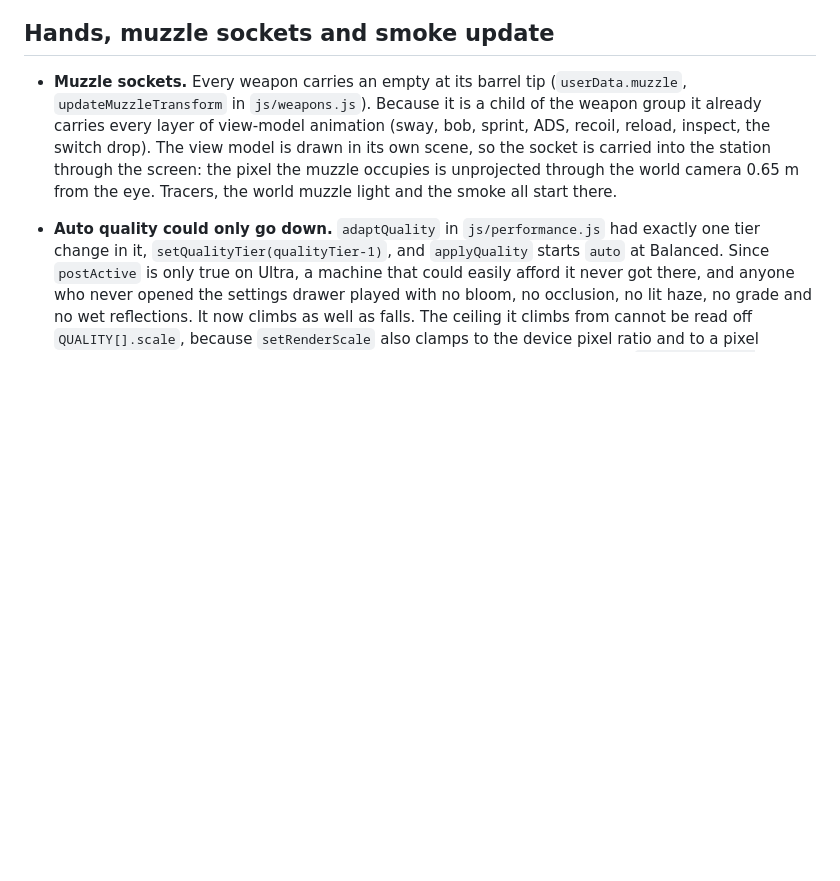
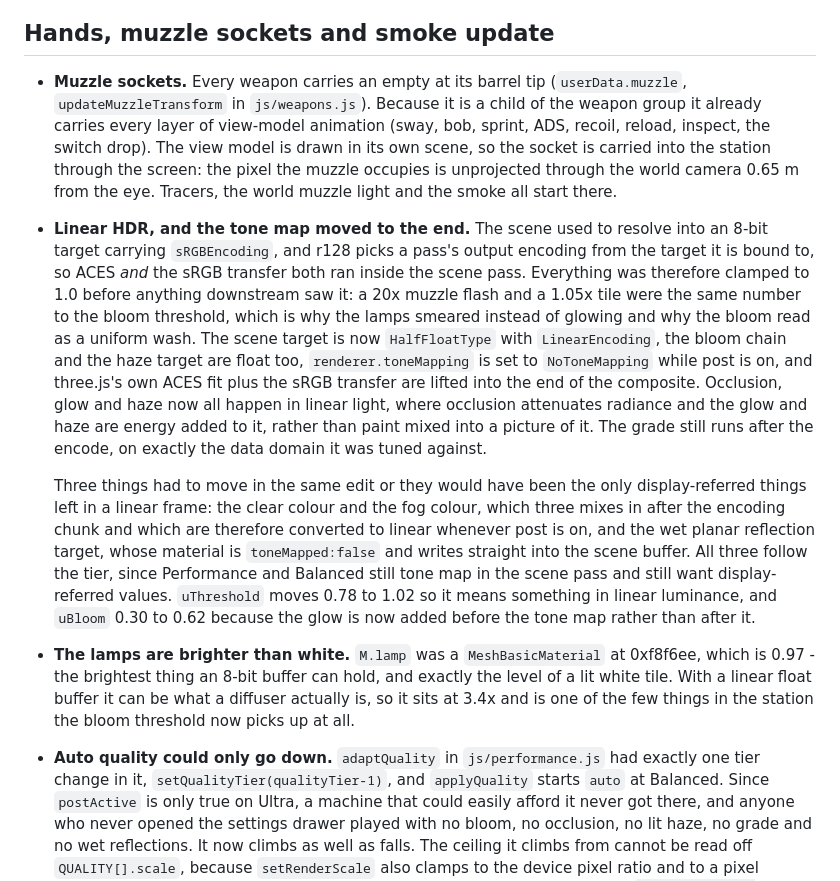
Before and after one commit to alimehdikhan/subway-fps, a Markdown page: README.md, the part around the change. GitHub-like rendering; blank space fills up the shorter version.

Commit message:
Document linear HDR pipeline, tone mapping relocation, and lamp radiance

```diff
--- a/README.md
+++ b/README.md
@@ -56,6 +56,12 @@ Touch devices get a floating joystick, look zone and a thumb cluster with the sa
 ## Hands, muzzle sockets and smoke update
 
 - **Muzzle sockets.** Every weapon carries an empty at its barrel tip (`userData.muzzle`, `updateMuzzleTransform` in `js/weapons.js`). Because it is a child of the weapon group it already carries every layer of view-model animation (sway, bob, sprint, ADS, recoil, reload, inspect, the switch drop). The view model is drawn in its own scene, so the socket is carried into the station through the screen: the pixel the muzzle occupies is unprojected through the world camera 0.65 m from the eye. Tracers, the world muzzle light and the smoke all start there.
+- **Linear HDR, and the tone map moved to the end.** The scene used to resolve into an 8-bit target carrying `sRGBEncoding`, and r128 picks a pass's output encoding from the target it is bound to, so ACES *and* the sRGB transfer both ran inside the scene pass. Everything was therefore clamped to 1.0 before anything downstream saw it: a 20x muzzle flash and a 1.05x tile were the same number to the bloom threshold, which is why the lamps smeared instead of glowing and why the bloom read as a uniform wash. The scene target is now `HalfFloatType` with `LinearEncoding`, the bloom chain and the haze target are float too, `renderer.toneMapping` is set to `NoToneMapping` while post is on, and three.js's own ACES fit plus the sRGB transfer are lifted into the end of the composite. Occlusion, glow and haze now all happen in linear light, where occlusion attenuates radiance and the glow and haze are energy added to it, rather than paint mixed into a picture of it. The grade still runs after the encode, on exactly the data domain it was tuned against.
+
+  Three things had to move in the same edit or they would have been the only display-referred things left in a linear frame: the clear colour and the fog colour, which three mixes in after the encoding chunk and which are therefore converted to linear whenever post is on, and the wet planar reflection target, whose material is `toneMapped:false` and writes straight into the scene buffer. All three follow the tier, since Performance and Balanced still tone map in the scene pass and still want display-referred values. `uThreshold` moves 0.78 to 1.02 so it means something in linear luminance, and `uBloom` 0.30 to 0.62 because the glow is now added before the tone map rather than after it.
+
+- **The lamps are brighter than white.** `M.lamp` was a `MeshBasicMaterial` at 0xf8f6ee, which is 0.97 - the brightest thing an 8-bit buffer can hold, and exactly the level of a lit white tile. With a linear float buffer it can be what a diffuser actually is, so it sits at 3.4x and is one of the few things in the station the bloom threshold now picks up at all.
+
 - **Auto quality could only go down.** `adaptQuality` in `js/performance.js` had exactly one tier change in it, `setQualityTier(qualityTier-1)`, and `applyQuality` starts `auto` at Balanced. Since `postActive` is only true on Ultra, a machine that could easily afford it never got there, and anyone who never opened the settings drawer played with no bloom, no occlusion, no lit haze, no grade and no wet reflections. It now climbs as well as falls. The ceiling it climbs from cannot be read off `QUALITY[].scale`, because `setRenderScale` also clamps to the device pixel ratio and to a pixel budget — on a 1x display the scale sits at 1 while the tier asks for 1.25, so a `renderScale >= QUALITY[tier].scale` test never comes true and the tier starves. It asks by trying instead, and treats a call that changed nothing as the ceiling. The tier waits on a 25 s fuse against the scale's 15 s so the two cannot chase each other.
 
 - **The only shadow-casting light cast nothing.** `sunKey` is the one real-time shadow in the game and it was broken twice over. Its frustum, bias and range were all set on `shadow.camera`, but r128's `LightShadow.updateMatrices` never calls `updateProjectionMatrix` and only the spot and point subclasses do it themselves, so the camera kept `DirectionalLightShadow`'s default 10x10 box and 0.5-500 depth range and every value in the file was inert. It also sat at y 9, above the 19x84 m ceiling slab at y 5.45-5.79 that `add()` gives `castShadow`, so everything below it was in the roof's shadow. It now sits at fixture height under the slab, its projection is actually updated, and the frustum is refit to 12x12 with a 0.5-16 range so 2048 texels have something to spend. Its intensity drops 0.58 to 0.30 in the same edit: that number was tuned while the light was reaching nothing, and unblocking it without rebalancing would double up on the bake.
```
